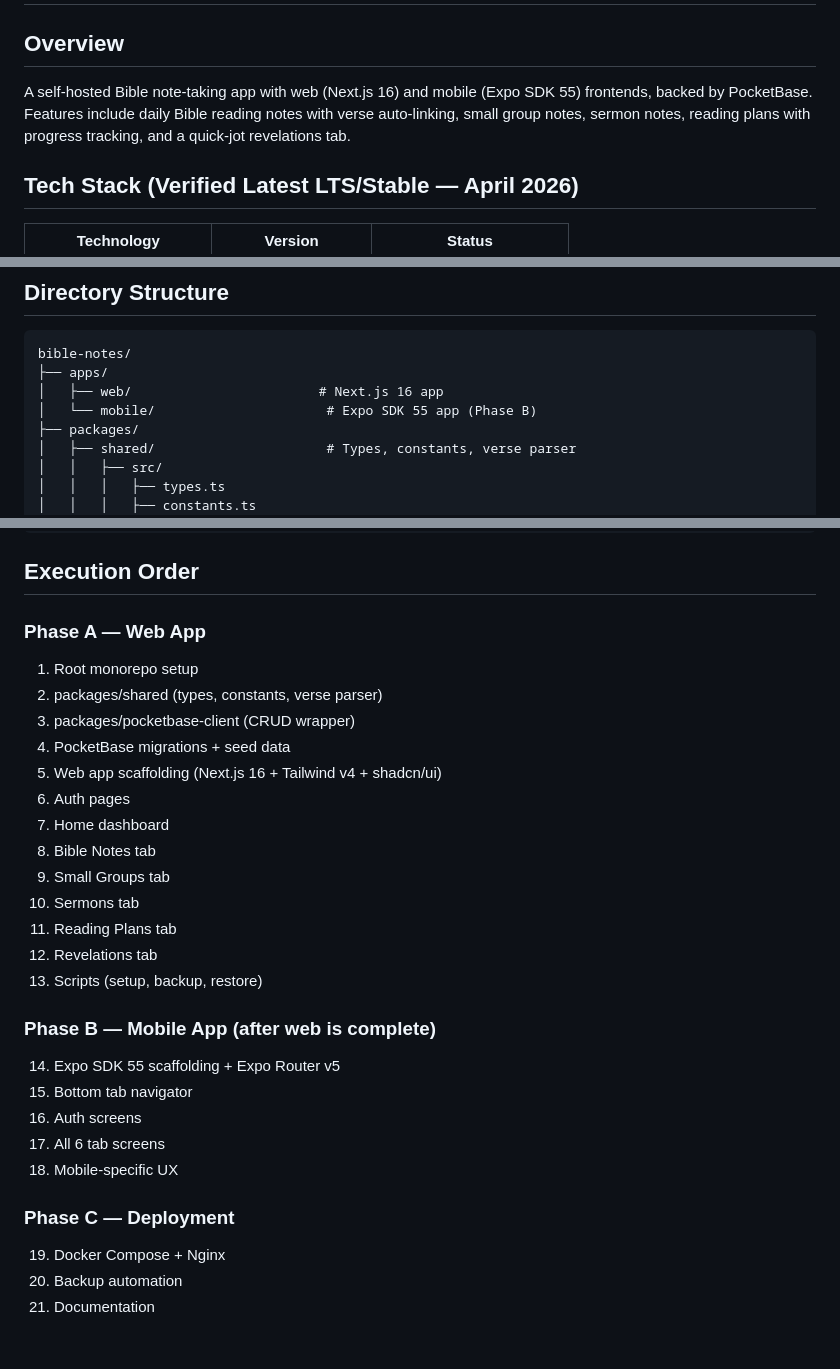
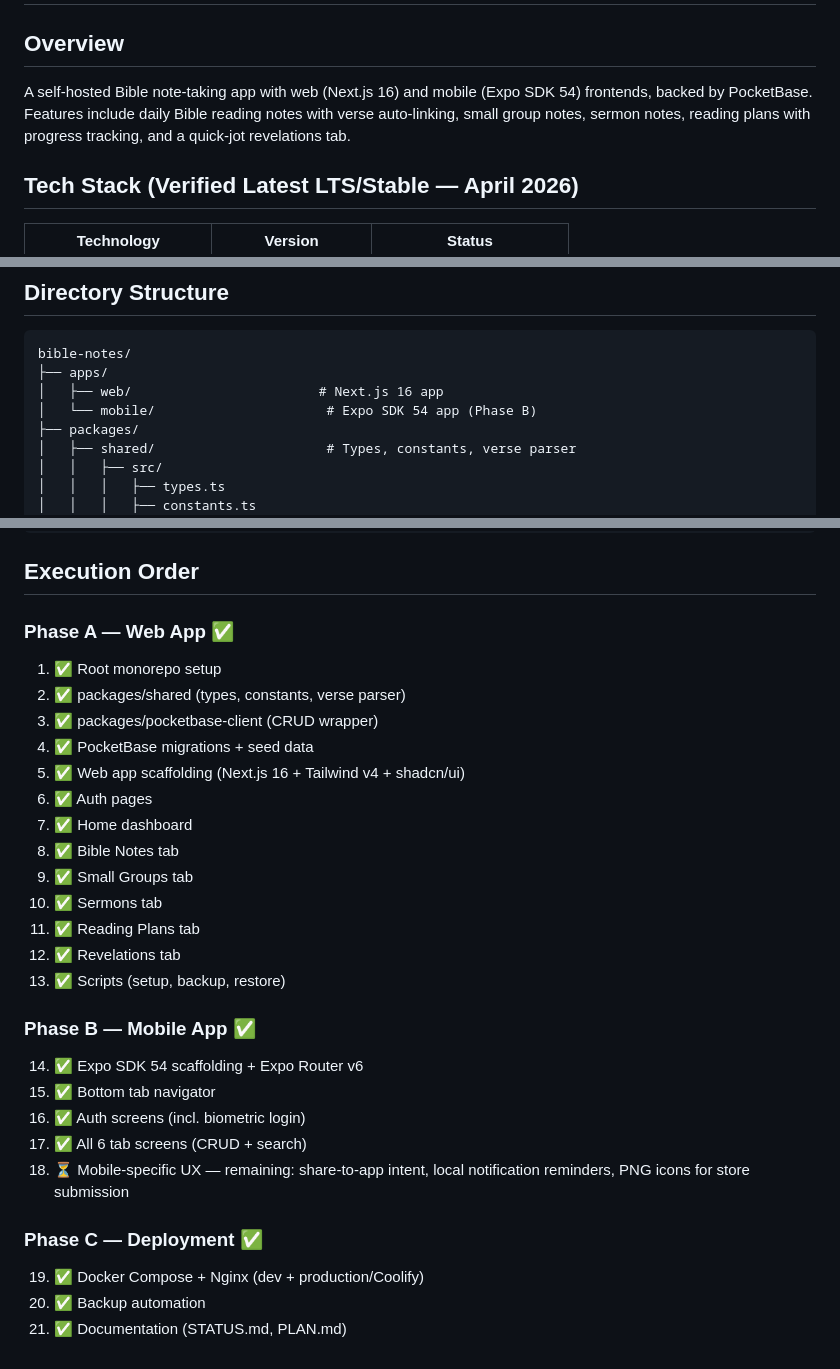
Before and after one commit to Sicarius404/bible-notes, a Markdown page: PLAN.md, 3 parts joined by grey strips. Drawn GitHub-style.

```diff
--- a/PLAN.md
+++ b/PLAN.md
@@ -2,7 +2,7 @@
 
 ## Overview
 
-A self-hosted Bible note-taking app with web (Next.js 16) and mobile (Expo SDK 55) frontends, backed by PocketBase. Features include daily Bible reading notes with verse auto-linking, small group notes, sermon notes, reading plans with progress tracking, and a quick-jot revelations tab.
+A self-hosted Bible note-taking app with web (Next.js 16) and mobile (Expo SDK 54) frontends, backed by PocketBase. Features include daily Bible reading notes with verse auto-linking, small group notes, sermon notes, reading plans with progress tracking, and a quick-jot revelations tab.
 
 ## Tech Stack (Verified Latest LTS/Stable — April 2026)
 
@@ -42,7 +42,7 @@ A self-hosted Bible note-taking app with web (Next.js 16) and mobile (Expo SDK 5
 bible-notes/
 ├── apps/
 │   ├── web/                        # Next.js 16 app
-│   └── mobile/                      # Expo SDK 55 app (Phase B)
+│   └── mobile/                      # Expo SDK 54 app (Phase B)
 ├── packages/
 │   ├── shared/                      # Types, constants, verse parser
 │   │   ├── src/
@@ -242,29 +242,29 @@ EXPO_PUBLIC_POCKETBASE_URL=http://localhost:8090
 
 ## Execution Order
 
-### Phase A — Web App
-1. Root monorepo setup
-2. packages/shared (types, constants, verse parser)
-3. packages/pocketbase-client (CRUD wrapper)
-4. PocketBase migrations + seed data
-5. Web app scaffolding (Next.js 16 + Tailwind v4 + shadcn/ui)
-6. Auth pages
-7. Home dashboard
-8. Bible Notes tab
-9. Small Groups tab
-10. Sermons tab
-11. Reading Plans tab
-12. Revelations tab
-13. Scripts (setup, backup, restore)
+### Phase A — Web App ✅
+1. ✅ Root monorepo setup
+2. ✅ packages/shared (types, constants, verse parser)
+3. ✅ packages/pocketbase-client (CRUD wrapper)
+4. ✅ PocketBase migrations + seed data
+5. ✅ Web app scaffolding (Next.js 16 + Tailwind v4 + shadcn/ui)
+6. ✅ Auth pages
+7. ✅ Home dashboard
+8. ✅ Bible Notes tab
+9. ✅ Small Groups tab
+10. ✅ Sermons tab
+11. ✅ Reading Plans tab
+12. ✅ Revelations tab
+13. ✅ Scripts (setup, backup, restore)
 
-### Phase B — Mobile App (after web is complete)
-14. Expo SDK 55 scaffolding + Expo Router v5
-15. Bottom tab navigator
-16. Auth screens
-17. All 6 tab screens
-18. Mobile-specific UX
+### Phase B — Mobile App ✅
+14. ✅ Expo SDK 54 scaffolding + Expo Router v6
+15. ✅ Bottom tab navigator
+16. ✅ Auth screens (incl. biometric login)
+17. ✅ All 6 tab screens (CRUD + search)
+18. ⏳ Mobile-specific UX — remaining: share-to-app intent, local notification reminders, PNG icons for store submission
 
-### Phase C — Deployment
-19. Docker Compose + Nginx
-20. Backup automation
-21. Documentation
+### Phase C — Deployment ✅
+19. ✅ Docker Compose + Nginx (dev + production/Coolify)
+20. ✅ Backup automation
+21. ✅ Documentation (STATUS.md, PLAN.md)
```
Also changed, not shown: STATUS.md (+55 -13 lines).
